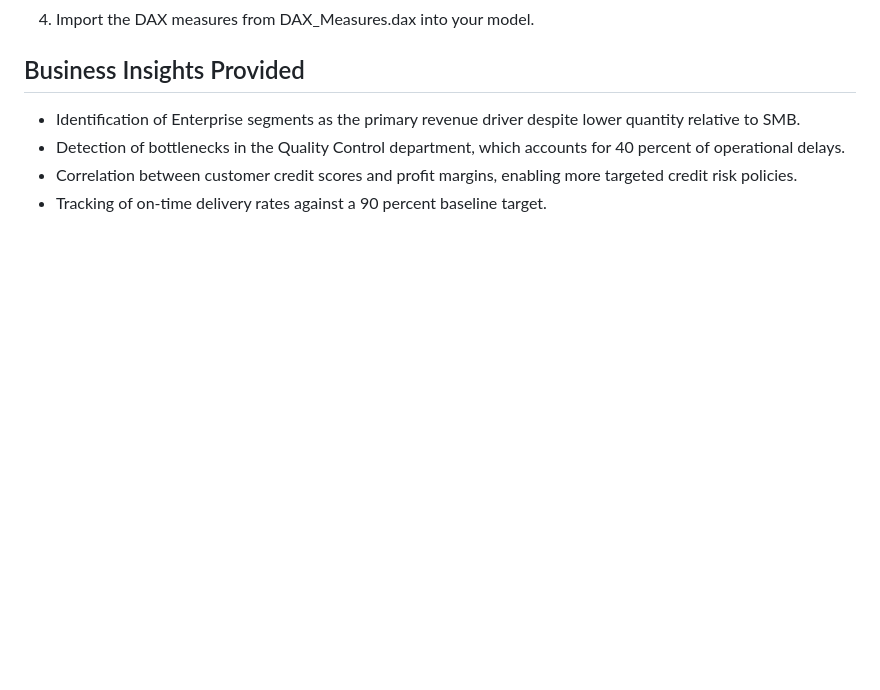
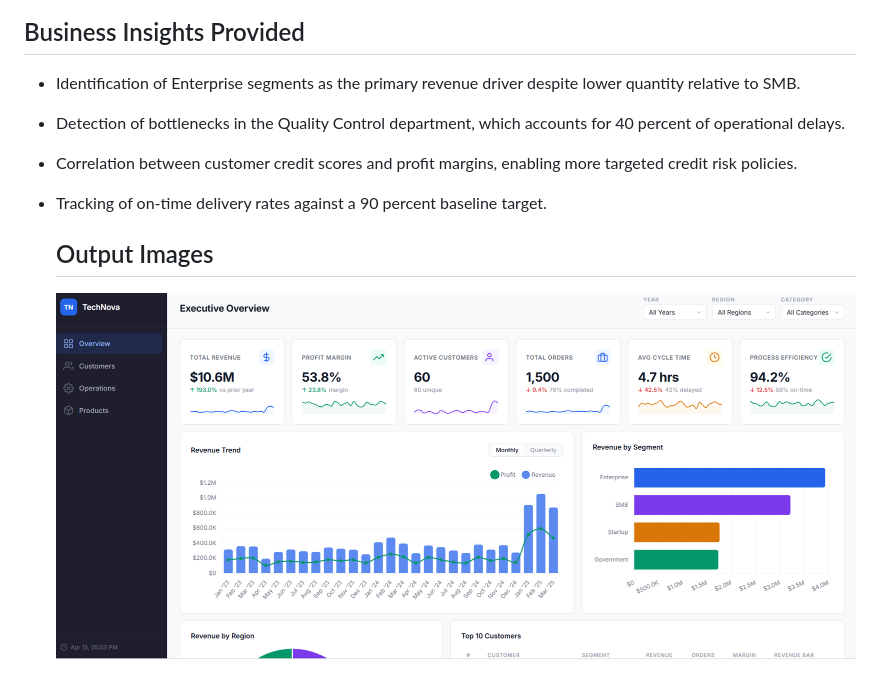
Before and after one commit to Jess33B/Business-Analytic_and_Process-Dashboard, a Markdown page: README.md, the part around the change. Drawn GitHub-style; blank space fills up the shorter version.

Commit message:
Add Output Images section to README
Added a section for output images in the README.

```diff
--- a/README.md
+++ b/README.md
@@ -64,3 +64,6 @@ The project is built on a robust star schema architecture to ensure optimal perf
 - Detection of bottlenecks in the Quality Control department, which accounts for 40 percent of operational delays.
 - Correlation between customer credit scores and profit margins, enabling more targeted credit risk policies.
 - Tracking of on-time delivery rates against a 90 percent baseline target.
+
+  ## Output Images
+  ![image alt](1.png)
```
